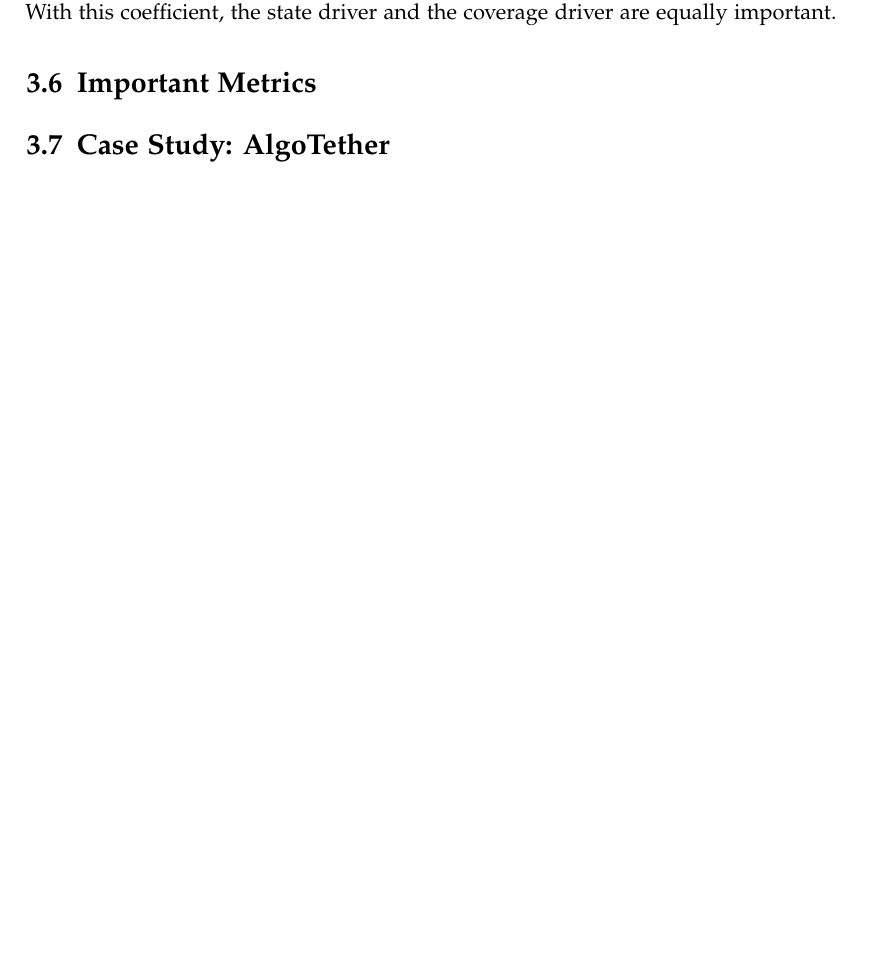
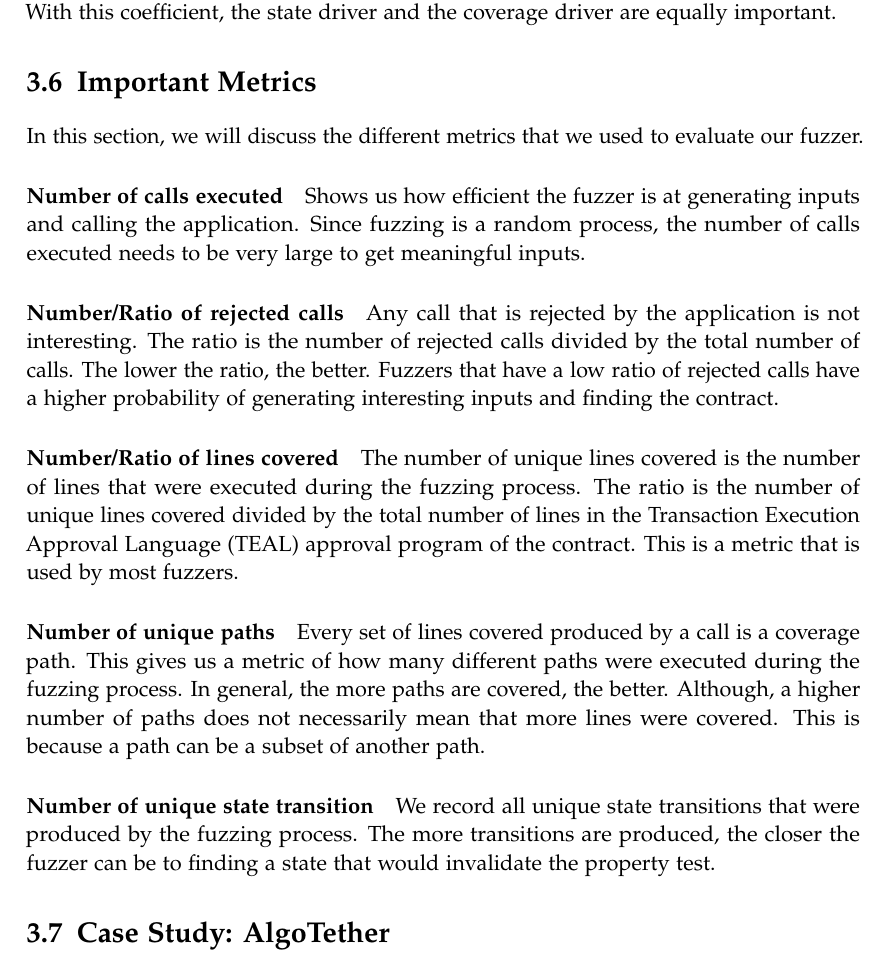
Before and after one commit to denispaluca/msc-thesis, a LaTeX thesis (main.tex, which reads chapters/03_methodology.tex): part of page 25 of 32, cut so that both start at the same text. Compiled offline with pdfLaTeX.

Commit message:
Add metrics

```diff
--- a/chapters/03_methodology.tex
+++ b/chapters/03_methodology.tex
@@ -190,5 +190,30 @@ Form our experiments, we found that using a coefficient of 0.5 works best for th
 With this coefficient, the state driver and the coverage driver are equally important.
 
 \section{Important Metrics}
+In this section, we will discuss the different metrics that we used to evaluate our fuzzer.
+
+\paragraph{Number of calls executed} Shows us how efficient the fuzzer is at generating inputs and calling the application.
+Since fuzzing is a random process, the number of calls executed needs to be very large to get meaningful inputs.
+
+\paragraph{Number/Ratio of rejected calls} Any call that is rejected by the application is not interesting.
+The ratio is the number of rejected calls divided by the total number of calls.
+The lower the ratio, the better.
+Fuzzers that have a low ratio of rejected calls have a higher probability of generating interesting inputs and finding the contract.
+
+\paragraph{Number/Ratio of lines covered} The number of unique lines covered is the number of lines that were executed during the fuzzing process.
+The ratio is the number of unique lines covered divided by the total number of lines in the \ac{TEAL} approval program of the contract.
+This is a metric that is used by most fuzzers.
+
+\paragraph{Number of unique paths} Every set of lines covered produced by a call is a coverage path.
+This gives us a metric of how many different paths were executed during the fuzzing process.
+In general, the more paths are covered, the better.
+Although, a higher number of paths does not necessarily mean that more lines were covered.
+This is because a path can be a subset of another path.
+
+\paragraph{Number of unique state transition} We record all unique state transitions that were produced by the fuzzing process.
+The more transitions are produced, the closer the fuzzer can be to finding a state that would invalidate the property test.
+
+
+
 
 \section{Case Study: AlgoTether}
```
